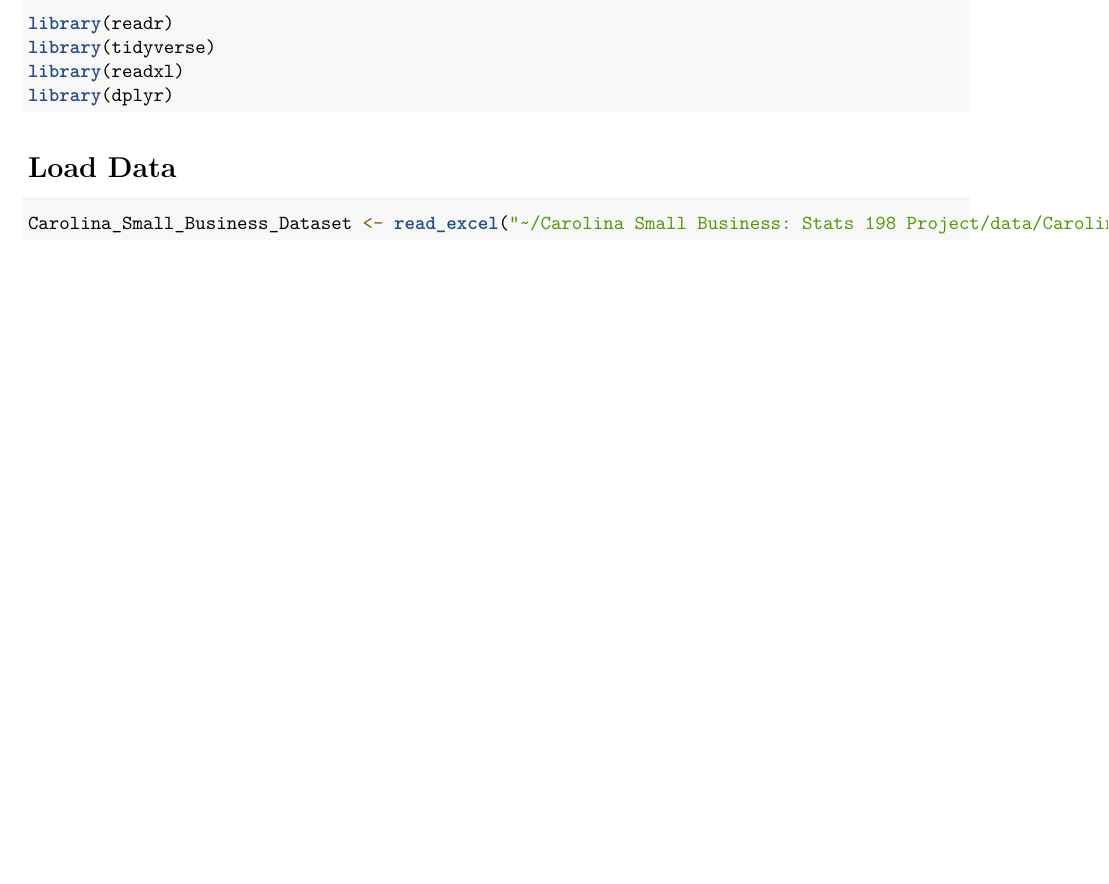
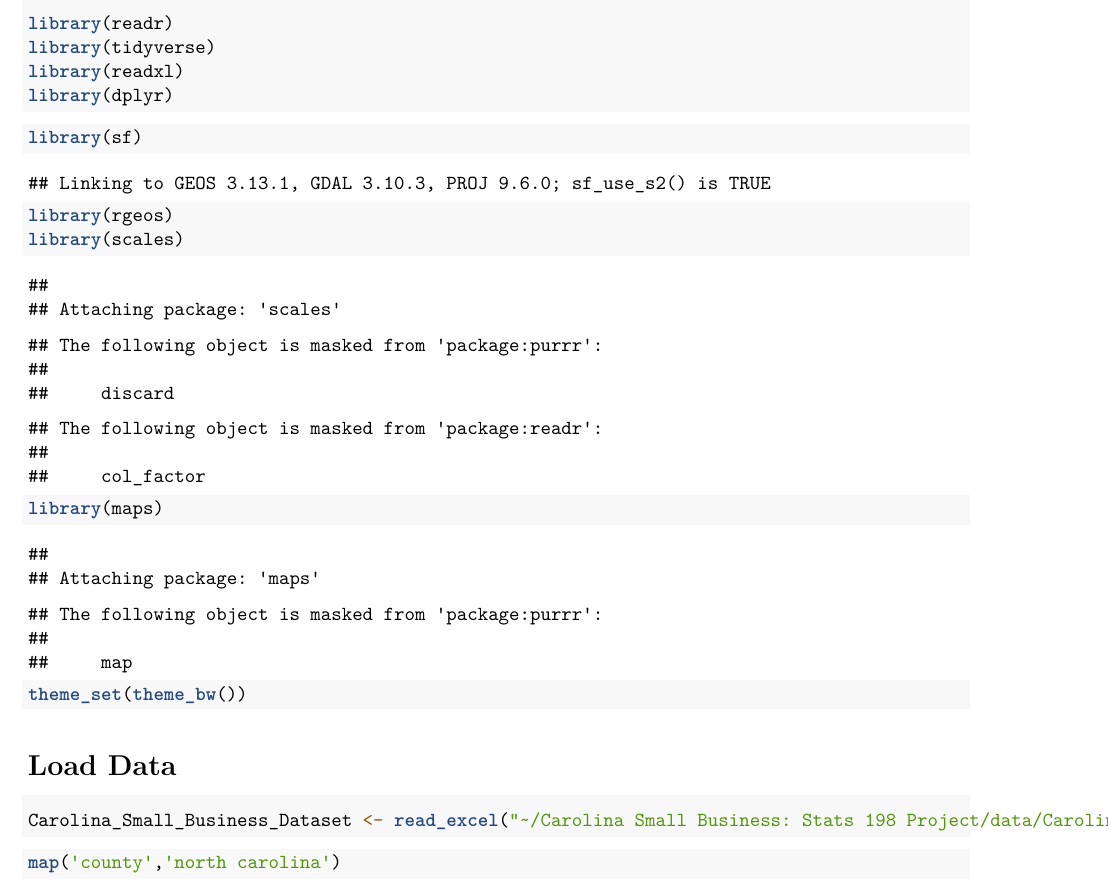
Before and after one commit to STA198F2021/IDK-name-yet, an R Markdown document (proposal/proposal_template.Rmd): part of page 1 of 2 before the commit and part of page 1 of 3 after it, cut so that both start at the same text, the shorter picture padded with empty space. Rendered offline with R 4.5, knitr and Pandoc, then LaTeX, with nearby package versions.

Commit message:
Loaded spatial data packages and datasets. Found map of North Carolina countries

````diff
--- a/proposal/proposal_template.Rmd
+++ b/proposal/proposal_template.Rmd
@@ -21,10 +21,22 @@ library(readxl)
 library(dplyr)
 ```
 
+```{r install spatial data packages}
+library(sf)
+library(rgeos)
+library(scales)
+library(maps)
+theme_set(theme_bw())
+```
+
 # Load Data
 
 ```{r load-data}
 Carolina_Small_Business_Dataset <- read_excel("~/Carolina Small Business: Stats 198 Project/data/Carolina Small Business Dataset.xlsx")
+```
+
+```{r spatial map}
+map('county','north carolina')
 ```
 
 # Introduction and Data, including Research Questions
````
Also changed, not shown: proposal/proposal_template.pdf.
